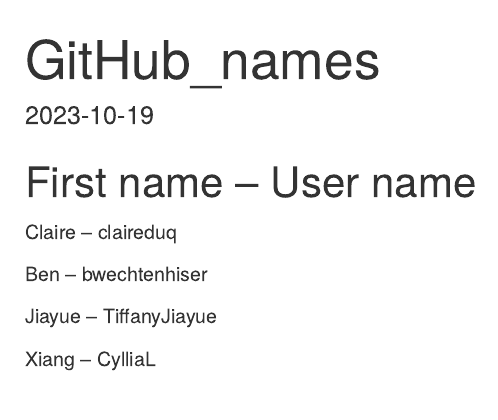
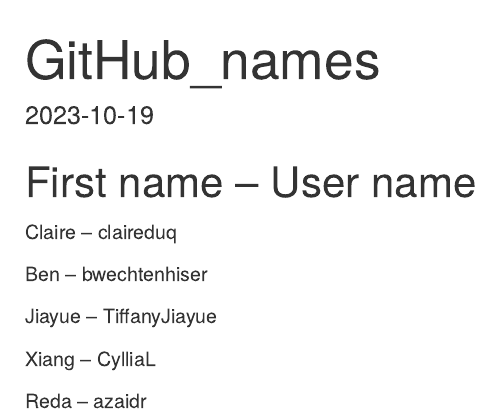
Before and after one commit to claireduq/MQE_Causal, an R Markdown document (GitHub_names.Rmd): the page in a window 1100 px wide, from its top. Rendered offline with R 4.5, knitr and Pandoc, with nearby package versions.

Commit message:
Update GitHub_names.Rmd
Name and username

```diff
--- a/GitHub_names.Rmd
+++ b/GitHub_names.Rmd
@@ -17,3 +17,5 @@
 Jiayue -- TiffanyJiayue
 
 Xiang -- CylliaL
+
+Reda -- azaidr
```
